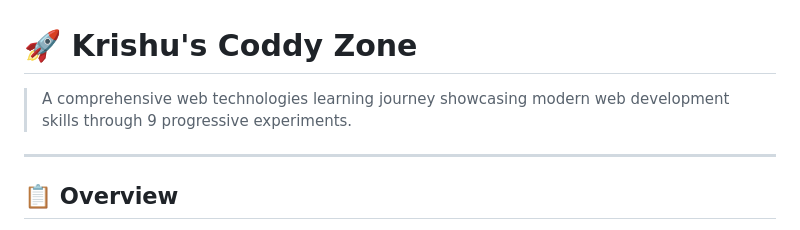
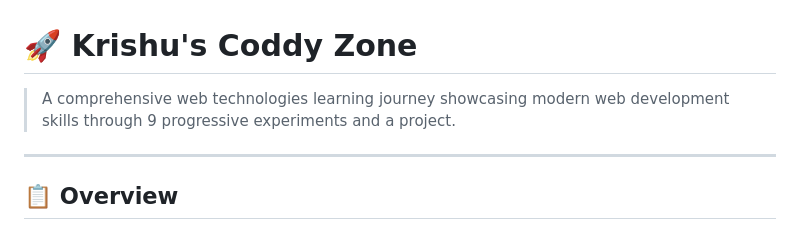
Before and after one commit to shivamsuhana/web-technologies, a Markdown page: README.md, the part around the change. GitHub-like rendering.

Commit message:
Update README with latest changes

```diff
--- a/README.md
+++ b/README.md
@@ -1,6 +1,6 @@
 # 🚀 Krishu's Coddy Zone
 
-> A comprehensive web technologies learning journey showcasing modern web development skills through 9 progressive experiments.
+> A comprehensive web technologies learning journey showcasing modern web development skills through 9 progressive experiments and a project.
 
 ---
 
```
